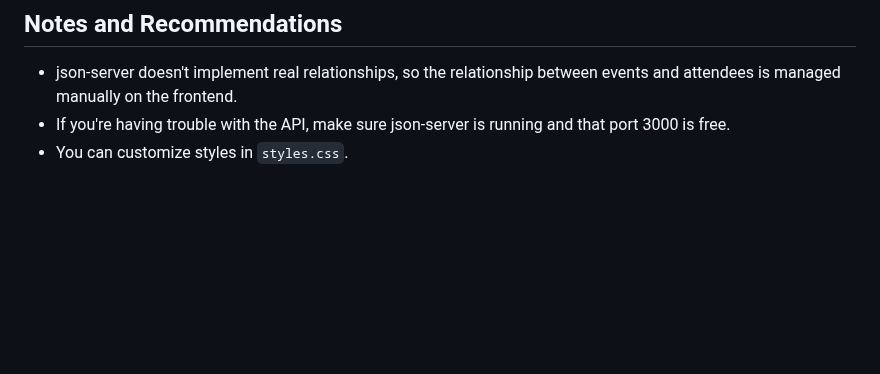
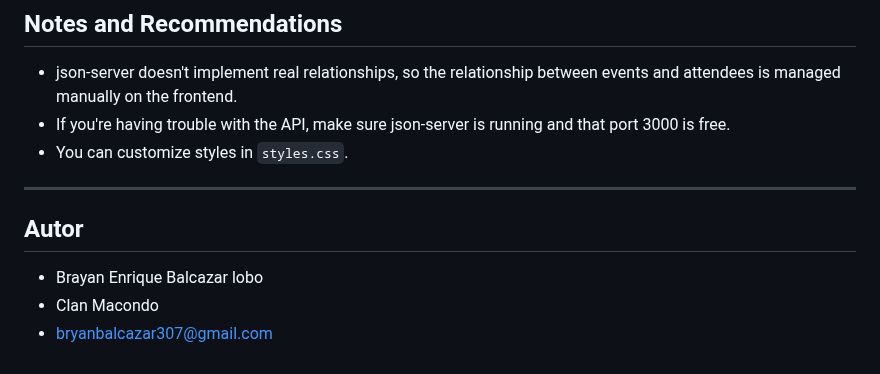
Before and after one commit to BryanLobo06/Gestion-de-eventos, a Markdown page: project-root/README.md, the part around the change. Drawn GitHub-style; blank space fills up the shorter version.

```diff
--- a/project-root/README.md
+++ b/project-root/README.md
@@ -117,3 +117,11 @@ New visitors must register before they can log in.
 - json-server doesn't implement real relationships, so the relationship between events and attendees is managed manually on the frontend.
 - If you're having trouble with the API, make sure json-server is running and that port 3000 is free.
 - You can customize styles in `styles.css`.
+
+---
+
+## Autor
+
+- Brayan Enrique Balcazar lobo
+- Clan Macondo
+- bryanbalcazar307@gmail.com
```
